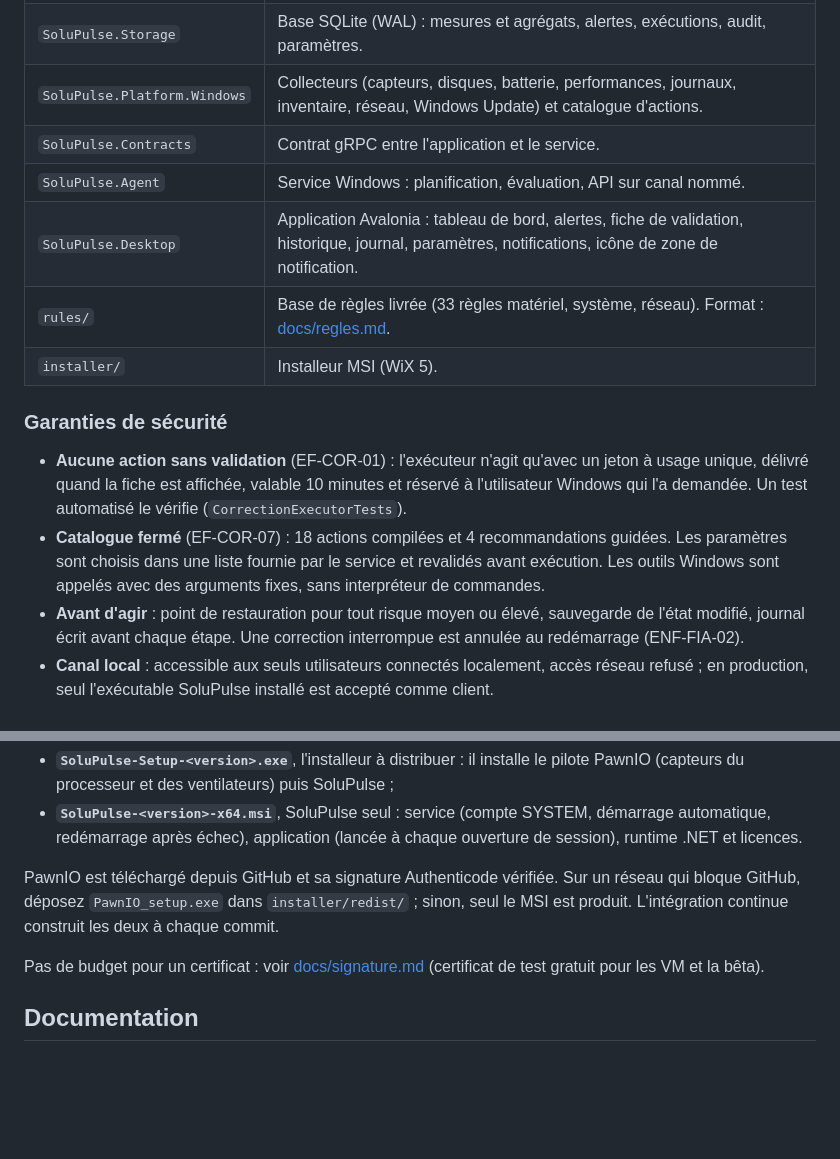
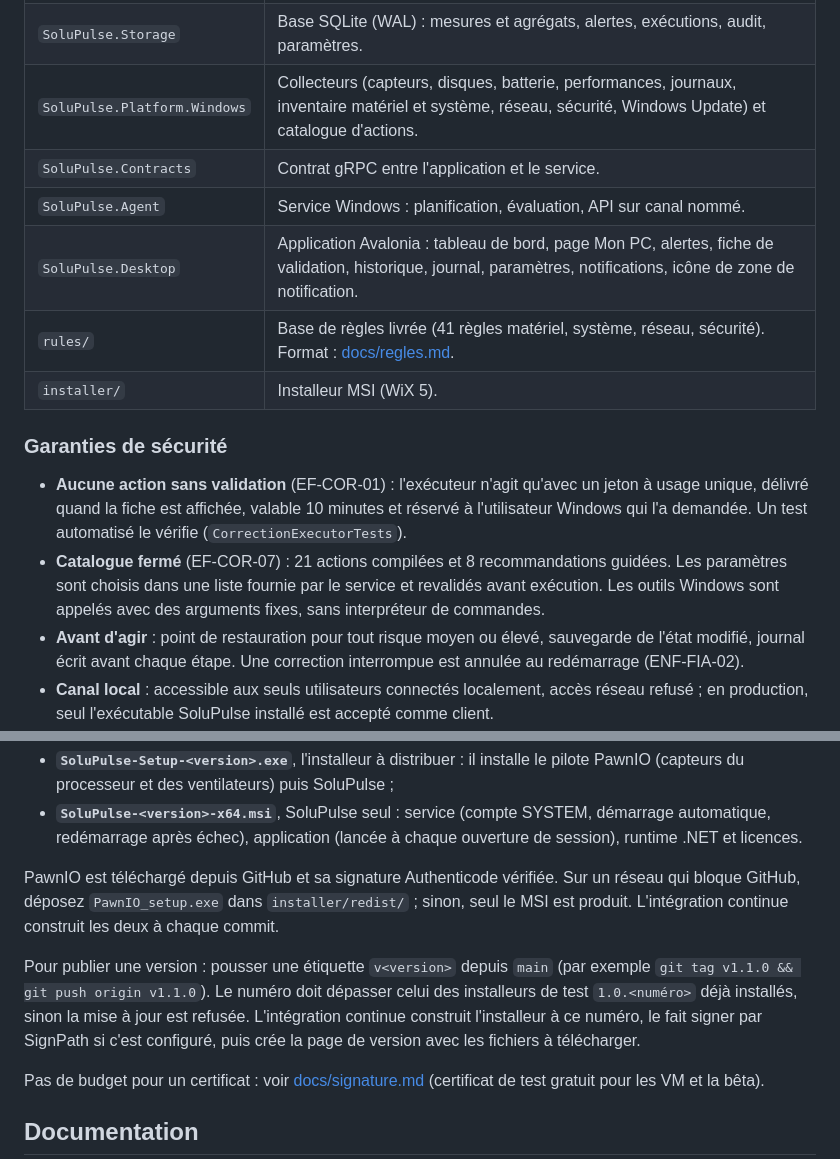
Before and after one commit to Nissi-Deh/SoluPulse, a Markdown page: README.md, 2 parts joined by grey strips. Rendered like a GitHub page; blank space fills up the shorter version.

```diff
--- a/README.md
+++ b/README.md
@@ -22,17 +36,17 @@ Deux processus séparés sur le PC (cahier des charges §5) :
 | --- | --- |
 | `SoluPulse.Core` | Domaine, moteur de règles YAML, scores, exécuteur de corrections, audit chaîné. Aucun appel Windows (ENF-MAIN-05). |
 | `SoluPulse.Storage` | Base SQLite (WAL) : mesures et agrégats, alertes, exécutions, audit, paramètres. |
-| `SoluPulse.Platform.Windows` | Collecteurs (capteurs, disques, batterie, performances, journaux, inventaire, réseau, Windows Update) et catalogue d'actions. |
+| `SoluPulse.Platform.Windows` | Collecteurs (capteurs, disques, batterie, performances, journaux, inventaire matériel et système, réseau, sécurité, Windows Update) et catalogue d'actions. |
 | `SoluPulse.Contracts` | Contrat gRPC entre l'application et le service. |
 | `SoluPulse.Agent` | Service Windows : planification, évaluation, API sur canal nommé. |
-| `SoluPulse.Desktop` | Application Avalonia : tableau de bord, alertes, fiche de validation, historique, journal, paramètres, notifications, icône de zone de notification. |
-| `rules/` | Base de règles livrée (33 règles matériel, système, réseau). Format : [docs/regles.md](docs/regles.md). |
+| `SoluPulse.Desktop` | Application Avalonia : tableau de bord, page Mon PC, alertes, fiche de validation, historique, journal, paramètres, notifications, icône de zone de notification. |
+| `rules/` | Base de règles livrée (41 règles matériel, système, réseau, sécurité). Format : [docs/regles.md](docs/regles.md). |
 | `installer/` | Installeur MSI (WiX 5). |
 
 ### Garanties de sécurité
 
 - **Aucune action sans validation** (EF-COR-01) : l'exécuteur n'agit qu'avec un jeton à usage unique, délivré quand la fiche est affichée, valable 10 minutes et réservé à l'utilisateur Windows qui l'a demandée. Un test automatisé le vérifie (`CorrectionExecutorTests`).
-- **Catalogue fermé** (EF-COR-07) : 18 actions compilées et 4 recommandations guidées. Les paramètres sont choisis dans une liste fournie par le service et revalidés avant exécution. Les outils Windows sont appelés avec des arguments fixes, sans interpréteur de commandes.
+- **Catalogue fermé** (EF-COR-07) : 21 actions compilées et 8 recommandations guidées. Les paramètres sont choisis dans une liste fournie par le service et revalidés avant exécution. Les outils Windows sont appelés avec des arguments fixes, sans interpréteur de commandes.
 - **Avant d'agir** : point de restauration pour tout risque moyen ou élevé, sauvegarde de l'état modifié, journal écrit avant chaque étape. Une correction interrompue est annulée au redémarrage (ENF-FIA-02).
 - **Canal local** : accessible aux seuls utilisateurs connectés localement, accès réseau refusé ; en production, seul l'exécutable SoluPulse installé est accepté comme client.
 - **Journal d'audit** chaîné par SHA-256 : toute modification ou suppression d'une entrée est détectée.
@@ -74,6 +88,8 @@ Le script produit dans `artifacts/installer/` :
 
 PawnIO est téléchargé depuis GitHub et sa signature Authenticode vérifiée. Sur un réseau qui bloque GitHub, déposez `PawnIO_setup.exe` dans `installer/redist/` ; sinon, seul le MSI est produit. L'intégration continue construit les deux à chaque commit.
 
+Pour publier une version : pousser une étiquette `v<version>` depuis `main` (par exemple `git tag v1.1.0 && git push origin v1.1.0`). Le numéro doit dépasser celui des installeurs de test `1.0.<numéro>` déjà installés, sinon la mise à jour est refusée. L'intégration continue construit l'installeur à ce numéro, le fait signer par SignPath si c'est configuré, puis crée la page de version avec les fichiers à télécharger.
+
 Pas de budget pour un certificat : voir [docs/signature.md](docs/signature.md) (certificat de test gratuit pour les VM et la bêta).
 
 ## Documentation
```
Also changed, not shown: other parts of README.md (+16 -1 lines), README.en.md (added, +57 -0 lines), docs/tests-vm.md (+34 -1 lines), docs/images/mon-pc.png (added), docs/images/tableau-de-bord-sombre.png (added), docs/images/tableau-de-bord.png (added), 1 other file.
